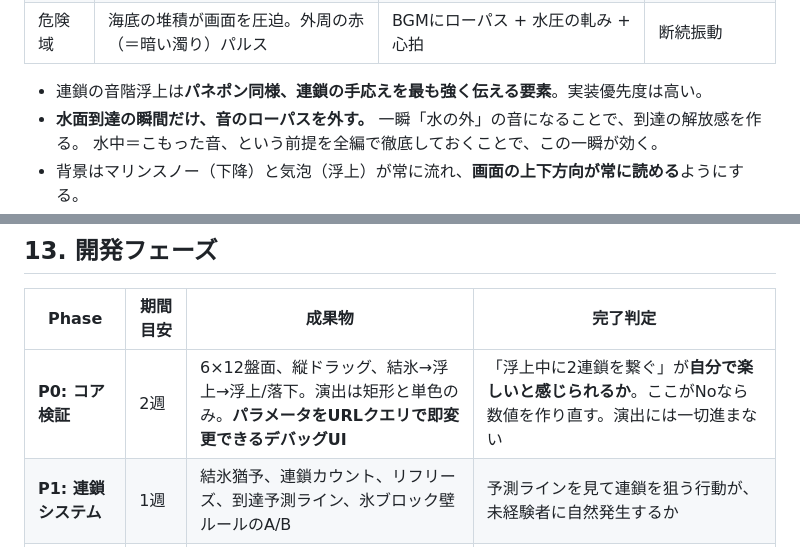
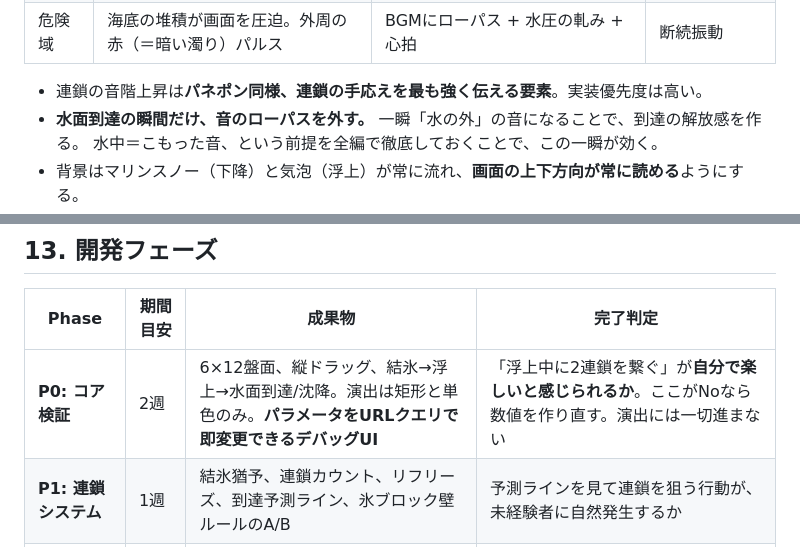
Before and after one commit to yosiken/metapon_game, a Markdown page: docs/game-design.md, 2 parts joined by grey strips. Drawn GitHub-style.

```diff
--- a/docs/game-design.md
+++ b/docs/game-design.md
@@ -600,7 +600,7 @@ weight(c) = (maxHeight - height(c) + 1) ^ 1.5
 | **水面到達** | **水面を突き破る**。逆光のシルエット、飛沫、一瞬だけ**水上の環境音**が聞こえる | 水面の破裂音 + きらめき | 強振動（40ms） |
 | 危険域 | 海底の堆積が画面を圧迫。外周の赤（＝暗い濁り）パルス | BGMにローパス + 水圧の軋み + 心拍 | 断続振動 |
 
-- 連鎖の音階浮上は**パネポン同様、連鎖の手応えを最も強く伝える要素**。実装優先度は高い。
+- 連鎖の音階上昇は**パネポン同様、連鎖の手応えを最も強く伝える要素**。実装優先度は高い。
 - **水面到達の瞬間だけ、音のローパスを外す。** 一瞬「水の外」の音になることで、到達の解放感を作る。
   水中＝こもった音、という前提を全編で徹底しておくことで、この一瞬が効く。
 - 背景はマリンスノー（下降）と気泡（浮上）が常に流れ、**画面の上下方向が常に読める**ようにする。
@@ -756,7 +756,7 @@ interface GameState {
 
 | Phase | 期間目安 | 成果物 | 完了判定 |
 | --- | --- | --- | --- |
-| **P0: コア検証** | 2週 | 6×12盤面、縦ドラッグ、結氷→浮上→浮上/落下。演出は矩形と単色のみ。**パラメータをURLクエリで即変更できるデバッグUI** | 「浮上中に2連鎖を繋ぐ」が**自分で楽しいと感じられるか**。ここがNoなら数値を作り直す。演出には一切進まない |
+| **P0: コア検証** | 2週 | 6×12盤面、縦ドラッグ、結氷→浮上→水面到達/沈降。演出は矩形と単色のみ。**パラメータをURLクエリで即変更できるデバッグUI** | 「浮上中に2連鎖を繋ぐ」が**自分で楽しいと感じられるか**。ここがNoなら数値を作り直す。演出には一切進まない |
 | **P1: 連鎖システム** | 1週 | 結氷猶予、連鎖カウント、リフリーズ、到達予測ライン、氷ブロック壁ルールのA/B | 予測ラインを見て連鎖を狙う行動が、未経験者に自然発生するか |
 | **P2: 難易度とモード** | 1週 | レベルテーブル（8.1）、**速度プリセット**、供給の棚ぼた抑制（8.3.4）、エンドレス / タイムアタック / チャレンジ | エンドレス（標準）の初見平均生存時間が 2〜4分に収まるか。**3本目のスタックが出る頻度が「毎回捨て札が出る」程度に収まっているか** |
 | **P3: 演出と音** | 1.5週 | パーティクル、連鎖音階、振動、リザルト、チュートリアル | 音を消しても遊べるが、音があると明確に気持ちいいか |
```
Also changed, not shown: other parts of docs/game-design.md (+3 -3 lines).
